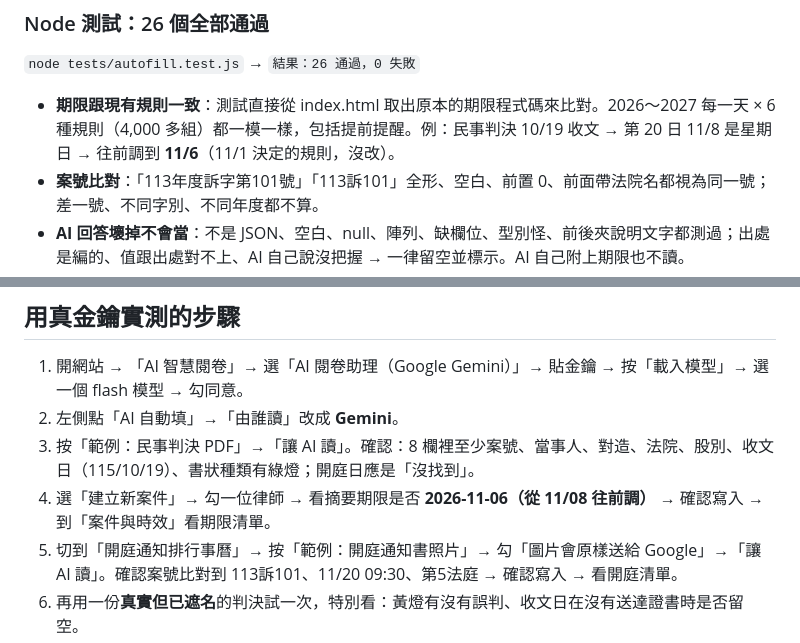
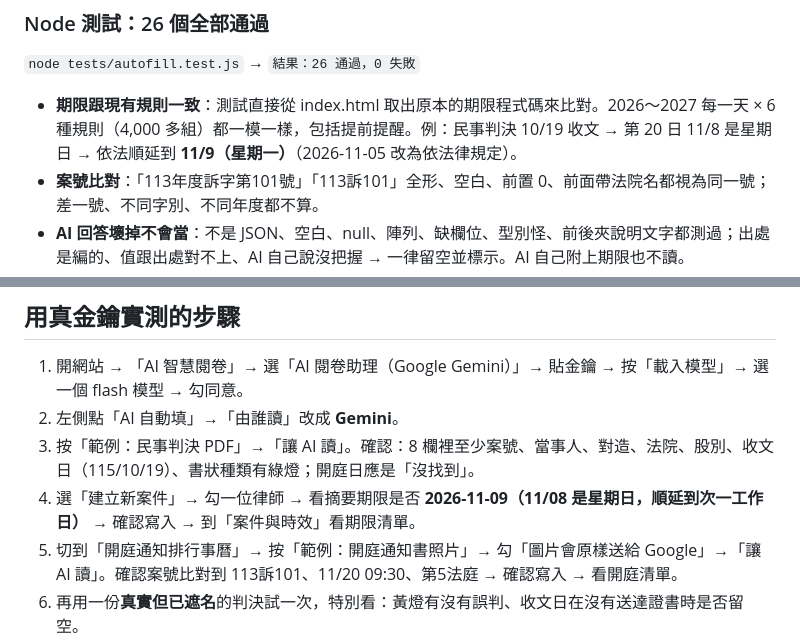
Before and after one commit to din1lan/aida2026-lawfirm-demo, a Markdown page: docs/AI自動填-做了什麼.md, 2 parts joined by grey strips. Rendered like a GitHub page.

Commit message:
說明文件跟著改：期限順延到次一工作日
Co-Authored-By: Claude Opus 5.5 <noreply@anthropic.com>
Claude-Session: https://claude.ai/code/session_01WqNXWWdedGteLyjvFcvaXm

```diff
--- a/docs/AI自動填-做了什麼.md
+++ b/docs/AI自動填-做了什麼.md
@@ -18,7 +18,7 @@
 
 ### Node 測試：26 個全部通過
 `node tests/autofill.test.js` → `結果：26 通過，0 失敗`
-- **期限跟現有規則一致**：測試直接從 index.html 取出原本的期限程式碼來比對。2026～2027 每一天 × 6 種規則（4,000 多組）都一模一樣，包括提前提醒。例：民事判決 10/19 收文 → 第 20 日 11/8 是星期日 → 往前調到 **11/6**（11/1 決定的規則，沒改）。
+- **期限跟現有規則一致**：測試直接從 index.html 取出原本的期限程式碼來比對。2026～2027 每一天 × 6 種規則（4,000 多組）都一模一樣，包括提前提醒。例：民事判決 10/19 收文 → 第 20 日 11/8 是星期日 → 依法順延到 **11/9（星期一）**（2026-11-05 改為依法律規定）。
 - **案號比對**：「113年度訴字第101號」「113訴101」全形、空白、前置 0、前面帶法院名都視為同一號；差一號、不同字別、不同年度都不算。
 - **AI 回答壞掉不會當**：不是 JSON、空白、null、陣列、缺欄位、型別怪、前後夾說明文字都測過；出處是編的、值跟出處對不上、AI 自己說沒把握 → 一律留空並標示。AI 自己附上期限也不讀。
 
@@ -55,7 +55,7 @@
 1. 開網站 → 「AI 智慧閱卷」→ 選「AI 閱卷助理（Google Gemini）」→ 貼金鑰 → 按「載入模型」→ 選一個 flash 模型 → 勾同意。
 2. 左側點「AI 自動填」→「由誰讀」改成 **Gemini**。
 3. 按「範例：民事判決 PDF」→「讓 AI 讀」。確認：8 欄裡至少案號、當事人、對造、法院、股別、收文日（115/10/19）、書狀種類有綠燈；開庭日應是「沒找到」。
-4. 選「建立新案件」→ 勾一位律師 → 看摘要期限是否 **2026-11-06（從 11/08 往前調）** → 確認寫入 → 到「案件與時效」看期限清單。
+4. 選「建立新案件」→ 勾一位律師 → 看摘要期限是否 **2026-11-09（11/08 是星期日，順延到次一工作日）** → 確認寫入 → 到「案件與時效」看期限清單。
 5. 切到「開庭通知排行事曆」→ 按「範例：開庭通知書照片」→ 勾「圖片會原樣送給 Google」→「讓 AI 讀」。確認案號比對到 113訴101、11/20 09:30、第5法庭 → 確認寫入 → 看開庭清單。
 6. 再用一份**真實但已遮名**的判決試一次，特別看：黃燈有沒有誤判、收文日在沒有送達證書時是否留空。
 7. 試完按 AI 智慧閱卷的金鑰欄清空，或直接關分頁（金鑰只在 sessionStorage）。
```
Also changed, not shown: docs/AI自動填-規格.md (+1 -1 lines).
